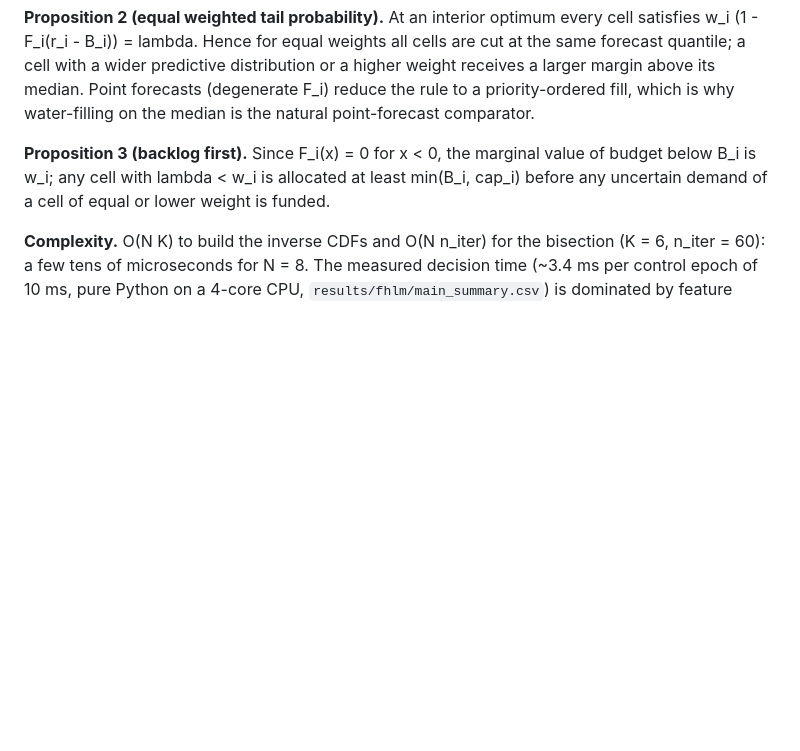
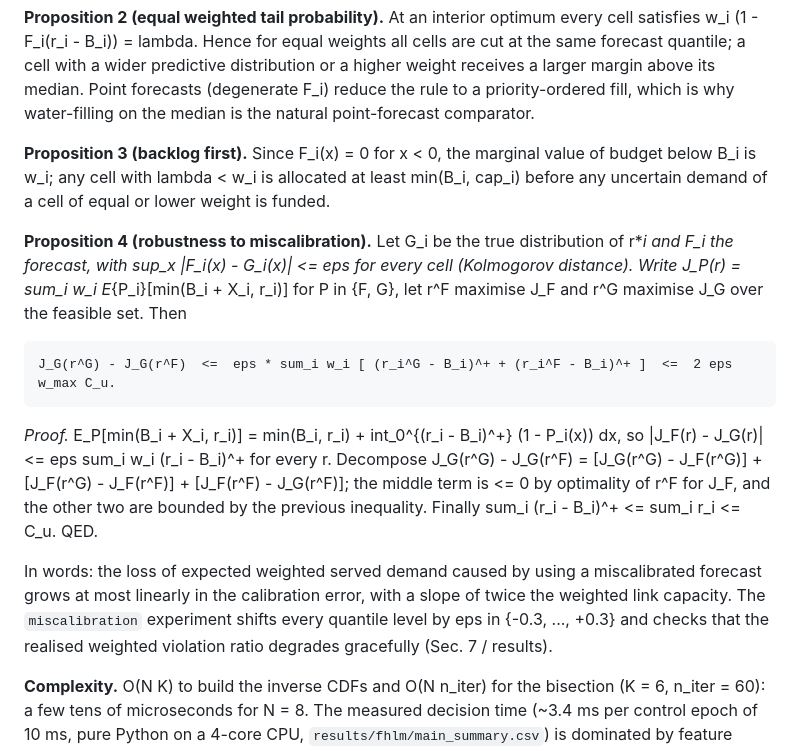
Before and after one commit to Harshvardhan-To1/BTP, a Markdown page: docs/fhlm/method.md, the part around the change. Drawn GitHub-style; blank space fills up the shorter version.

Commit message:
Add Proposition 4 (robustness to forecast miscalibration) and reviewer-style assessment with responses
Co-authored-by: Harshvardhan Choudhary <Harshvardhan-To1@users.noreply.github.com>

```diff
--- a/docs/fhlm/method.md
+++ b/docs/fhlm/method.md
@@ -203,6 +203,27 @@ value of budget below B_i is w_i; any cell with lambda < w_i is allocated at
 least min(B_i, cap_i) before any uncertain demand of a cell of equal or lower
 weight is funded.
 
+**Proposition 4 (robustness to miscalibration).** Let G_i be the true
+distribution of r*_i and F_i the forecast, with sup_x |F_i(x) - G_i(x)| <= eps
+for every cell (Kolmogorov distance). Write J_P(r) = sum_i w_i E_{P_i}[min(B_i +
+X_i, r_i)] for P in {F, G}, let r^F maximise J_F and r^G maximise J_G over the
+feasible set. Then
+
+    J_G(r^G) - J_G(r^F)  <=  eps * sum_i w_i [ (r_i^G - B_i)^+ + (r_i^F - B_i)^+ ]  <=  2 eps w_max C_u.
+
+*Proof.* E_P[min(B_i + X_i, r_i)] = min(B_i, r_i) + int_0^{(r_i - B_i)^+} (1 - P_i(x)) dx,
+so |J_F(r) - J_G(r)| <= eps sum_i w_i (r_i - B_i)^+ for every r. Decompose
+J_G(r^G) - J_G(r^F) = [J_G(r^G) - J_F(r^G)] + [J_F(r^G) - J_F(r^F)] + [J_F(r^F) - J_G(r^F)];
+the middle term is <= 0 by optimality of r^F for J_F, and the other two are
+bounded by the previous inequality. Finally sum_i (r_i - B_i)^+ <= sum_i r_i <= C_u.
+QED.
+
+In words: the loss of expected weighted served demand caused by using a
+miscalibrated forecast grows at most linearly in the calibration error, with
+a slope of twice the weighted link capacity. The `miscalibration` experiment
+shifts every quantile level by eps in {-0.3, ..., +0.3} and checks that the
+realised weighted violation ratio degrades gracefully (Sec. 7 / results).
+
 **Complexity.** O(N K) to build the inverse CDFs and O(N n_iter) for the
 bisection (K = 6, n_iter = 60): a few tens of microseconds for N = 8. The
 measured decision time (~3.4 ms per control epoch of 10 ms, pure Python on a
```
Also changed, not shown: docs/fhlm/review_and_response.md (added, +143 -0 lines).
